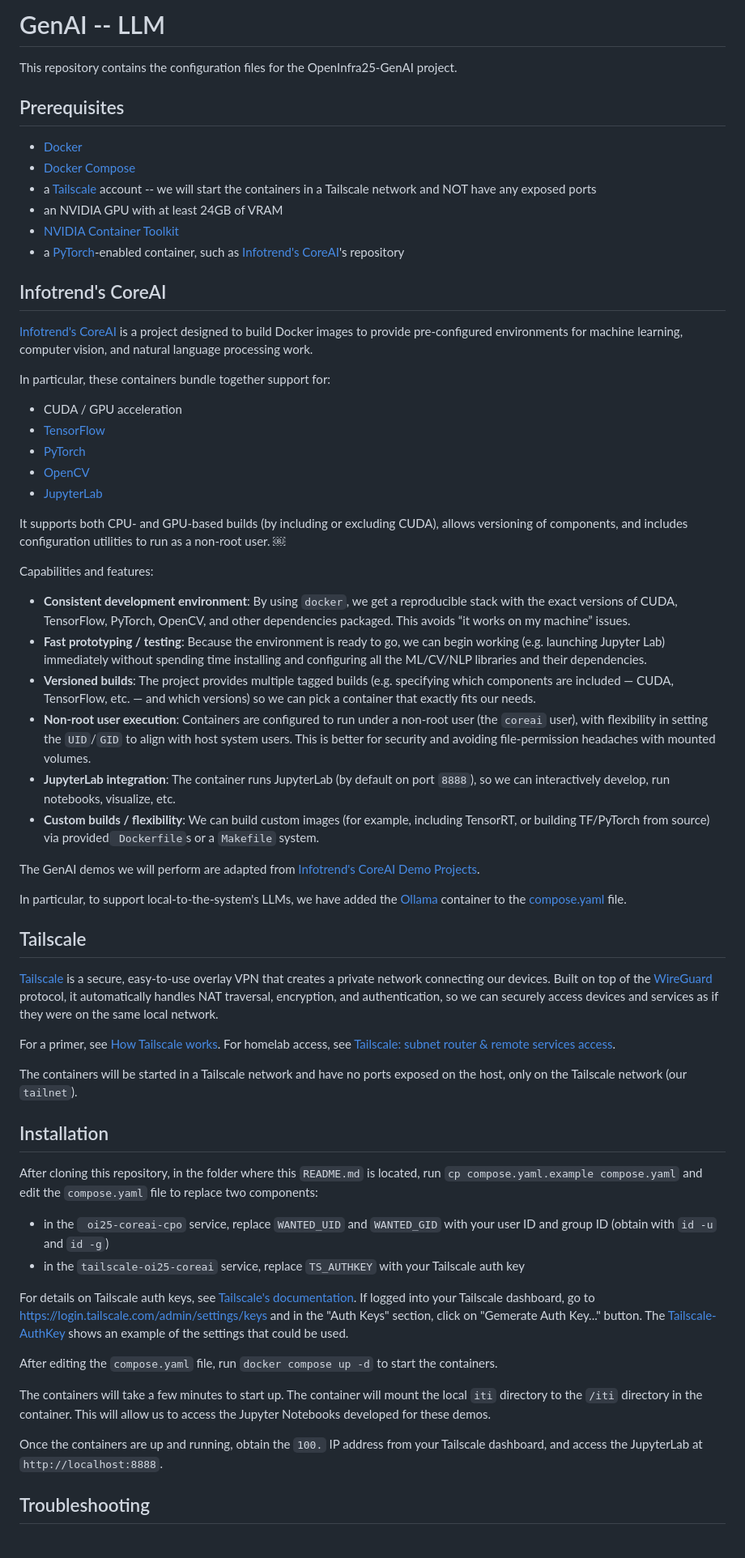
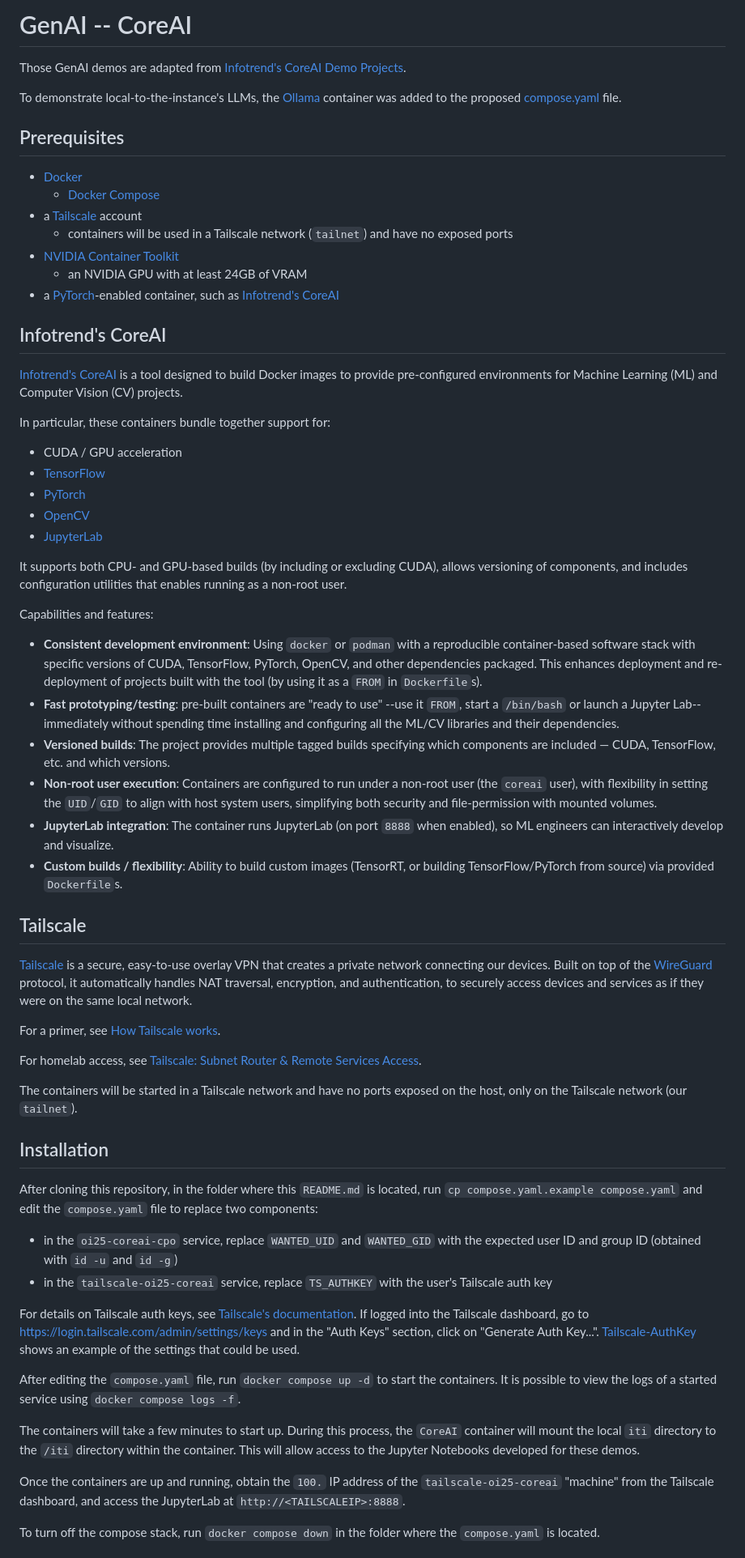
Before and after one commit to mmartial/OpenInfra25-GenAI, a Markdown page: CoreAI/README.md, the part around one of its changes. Shown at 81% size. Rendered like a GitHub page.

Commit message:
Readibility improvements

```diff
--- a/CoreAI/README.md
+++ b/CoreAI/README.md
@@ -1,65 +1,68 @@
-# GenAI -- LLM
+# GenAI -- CoreAI
 
-This repository contains the configuration files for the OpenInfra25-GenAI project.
+Those GenAI demos are adapted from [Infotrend's CoreAI Demo Projects](https://github.com/Infotrend-Inc/CoreAI-DemoProjects).
+
+To demonstrate local-to-the-instance's LLMs, the [Ollama](https://github.com/ollama/ollama) container was added to the proposed [compose.yaml](./compose.yaml) file.
 
 ## Prerequisites
 
 - [Docker](https://docs.docker.com/get-docker/)
-- [Docker Compose](https://docs.docker.com/compose/)
-- a [Tailscale](https://tailscale.com/) account -- we will start the containers in a Tailscale network and NOT have any exposed ports
-- an NVIDIA GPU with at least 24GB of VRAM
+  - [Docker Compose](https://docs.docker.com/compose/)
+- a [Tailscale](https://tailscale.com/) account
+  - containers will be used in a Tailscale network (`tailnet`) and have no exposed ports
 - [NVIDIA Container Toolkit](https://docs.nvidia.com/datacenter/cloud-native/container-toolkit/install-guide.html)
-- a [PyTorch](https://pytorch.org/)-enabled container, such as [Infotrend's CoreAI](https://github.com/Infotrend-Inc/CoreAI)'s repository
+  - an NVIDIA GPU with at least 24GB of VRAM
+- a [PyTorch](https://pytorch.org/)-enabled container, such as [Infotrend's CoreAI](https://github.com/Infotrend-Inc/CoreAI)
 
 ## Infotrend's CoreAI
 
-[Infotrend's CoreAI](https://github.com/Infotrend-Inc/CoreAI) is a project designed to build Docker images to provide pre-configured environments for machine learning, computer vision, and natural language processing work.
+[Infotrend's CoreAI](https://github.com/Infotrend-Inc/CoreAI) is a tool designed to build Docker images to provide pre-configured environments for Machine Learning (ML) and Computer Vision (CV) projects.
 
 In particular, these containers bundle together support for:
+
 - CUDA / GPU acceleration
 - [TensorFlow](https://www.tensorflow.org/)
 - [PyTorch](https://pytorch.org/)
 - [OpenCV](https://opencv.org/)
 - [JupyterLab](https://jupyter.org/)
 
-It supports both CPU- and GPU-based builds (by including or excluding CUDA), allows versioning of components, and includes configuration utilities to run as a non-root user.  ￼
+It supports both CPU- and GPU-based builds (by including or excluding CUDA), allows versioning of components, and includes configuration utilities that enables running as a non-root user.
 
 Capabilities and features:
-- **Consistent development environment**: By using `docker`, we get a reproducible stack with the exact versions of CUDA, TensorFlow, PyTorch, OpenCV, and other dependencies packaged. This avoids “it works on my machine” issues.
-- **Fast prototyping / testing**: Because the environment is ready to go, we can begin working (e.g. launching Jupyter Lab) immediately without spending time installing and configuring all the ML/CV/NLP libraries and their dependencies.
-- **Versioned builds**: The project provides multiple tagged builds (e.g. specifying which components are included — CUDA, TensorFlow, etc. — and which versions) so we can pick a container that exactly fits our needs.
-- **Non-root user execution**: Containers are configured to run under a non-root user (the `coreai` user), with flexibility in setting the `UID`/`GID` to align with host system users. This is better for security and avoiding file-permission headaches with mounted volumes.
-- **JupyterLab integration**: The container runs JupyterLab (by default on port `8888`), so we can interactively develop, run notebooks, visualize, etc.
-- **Custom builds / flexibility**: We can build custom images (for example, including TensorRT, or building TF/PyTorch from source) via provided` Dockerfile`s or a `Makefile` system.
 
-The GenAI demos we will perform are adapted from [Infotrend's CoreAI Demo Projects](https://github.com/Infotrend-Inc/CoreAI-DemoProjects).
-
-In particular, to support local-to-the-system's LLMs, we have added the [Ollama](https://github.com/ollama/ollama) container to the [compose.yaml](./compose.yaml) file.
+- **Consistent development environment**: Using `docker` or `podman` with a reproducible container-based software stack with specific versions of CUDA, TensorFlow, PyTorch, OpenCV, and other dependencies packaged. This enhances deployment and re-deployment of projects built with the tool (by using it as a `FROM` in `Dockerfile`s).
+- **Fast prototyping/testing**: pre-built containers are "ready to use" --use it `FROM`, start a `/bin/bash` or launch a Jupyter Lab-- immediately without spending time installing and configuring all the ML/CV libraries and their dependencies.
+- **Versioned builds**: The project provides multiple tagged builds specifying which components are included — CUDA, TensorFlow, etc. and which versions.
+- **Non-root user execution**: Containers are configured to run under a non-root user (the `coreai` user), with flexibility in setting the `UID`/`GID` to align with host system users, simplifying both security and file-permission with mounted volumes.
+- **JupyterLab integration**: The container runs JupyterLab (on port `8888` when enabled), so ML engineers can interactively develop and visualize.
+- **Custom builds / flexibility**: Ability to build custom images (TensorRT, or building TensorFlow/PyTorch from source) via provided `Dockerfile`s.
 
 ## Tailscale
 
 [Tailscale](https://tailscale.com/) is a secure, easy-to-use overlay VPN that creates a private network connecting our devices.
-Built on top of the [WireGuard](https://www.wireguard.com/) protocol, it automatically handles NAT traversal, encryption, and authentication, so we can securely access devices and services as if they were on the same local network.
+Built on top of the [WireGuard](https://www.wireguard.com/) protocol, it automatically handles NAT traversal, encryption, and authentication, to securely access devices and services as if they were on the same local network.
 
 For a primer, see [How Tailscale works](https://tailscale.com/blog/how-tailscale-works).
-For homelab access, see [Tailscale: subnet router & remote services access](https://www.gkr.one/blg-20250323-tailscale).
+
+For homelab access, see [Tailscale: Subnet Router & Remote Services Access](https://www.gkr.one/blg-20250323-tailscale).
 
 The containers will be started in a Tailscale network and have no ports exposed on the host, only on the Tailscale network (our `tailnet`).
 
 ## Installation
 
 After cloning this repository, in the folder where this `README.md` is located, run `cp compose.yaml.example compose.yaml` and edit the `compose.yaml` file to replace two components:
-- in the ` oi25-coreai-cpo` service, replace `WANTED_UID` and `WANTED_GID` with your user ID and group ID (obtain with `id -u` and `id -g`)
-- in the `tailscale-oi25-coreai` service, replace `TS_AUTHKEY` with your Tailscale auth key
+
+- in the `oi25-coreai-cpo` service, replace `WANTED_UID` and `WANTED_GID` with the expected user ID and group ID (obtained with `id -u` and `id -g`)
+- in the `tailscale-oi25-coreai` service, replace `TS_AUTHKEY` with the user's Tailscale auth key
 
 For details on Tailscale auth keys, see [Tailscale's documentation](https://tailscale.com/kb/1282/docker).
-If logged into your Tailscale dashboard, go to [https://login.tailscale.com/admin/settings/keys](https://login.tailscale.com/admin/settings/keys) and in the "Auth Keys" section, click on "Gemerate Auth Key..." button. The [Tailscale-AuthKey](./Tailscale-AuthKey.png) shows an example of the settings that could be used.
+If logged into the Tailscale dashboard, go to [https://login.tailscale.com/admin/settings/keys](https://login.tailscale.com/admin/settings/keys) and in the "Auth Keys" section, click on "Generate Auth Key...". [Tailscale-AuthKey](./Tailscale-AuthKey.png) shows an example of the settings that could be used.
 
-After editing the `compose.yaml` file, run `docker compose up -d` to start the containers.
+After editing the `compose.yaml` file, run `docker compose up -d` to start the containers. It is possible to view the logs of a started service using `docker compose logs -f`.
 
-The containers will take a few minutes to start up. The container will mount the local `iti` directory to the `/iti` directory in the container. This will allow us to access the Jupyter Notebooks developed for these demos.
+The containers will take a few minutes to start up. During this process, the `CoreAI` container will mount the local `iti` directory to the `/iti` directory within the container. This will allow access to the Jupyter Notebooks developed for these demos.
 
-Once the containers are up and running, obtain the `100.` IP address from your Tailscale dashboard, and access the JupyterLab at `http://localhost:8888`.
+Once the containers are up and running, obtain the `100.` IP address of the `tailscale-oi25-coreai` "machine" from the Tailscale dashboard, and access the JupyterLab at `http://<TAILSCALEIP>:8888`.
 
-## Troubleshooting
+To turn off the compose stack, run `docker compose down` in the folder where the `compose.yaml` is located.
 
```
Also changed, not shown: other parts of CoreAI/README.md (+27 -15 lines).
